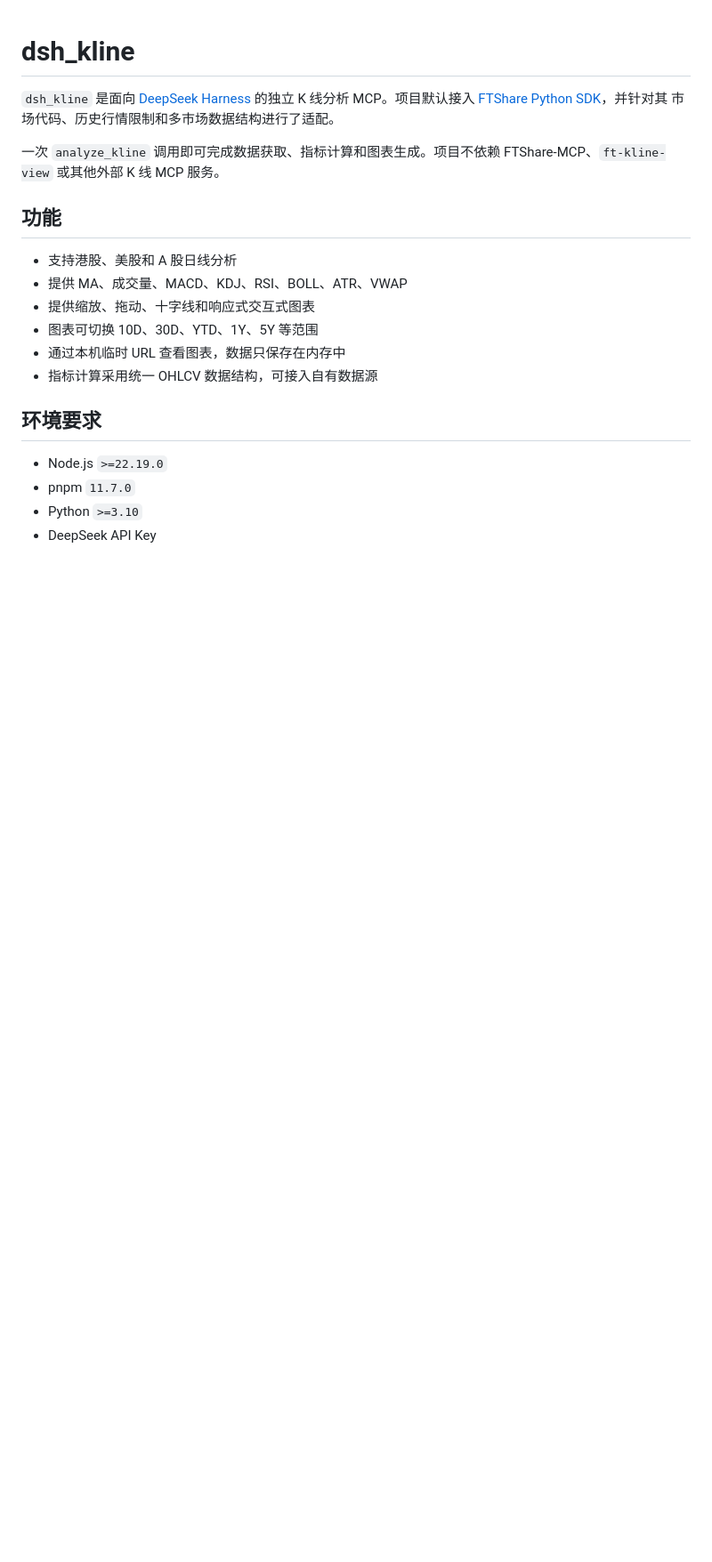
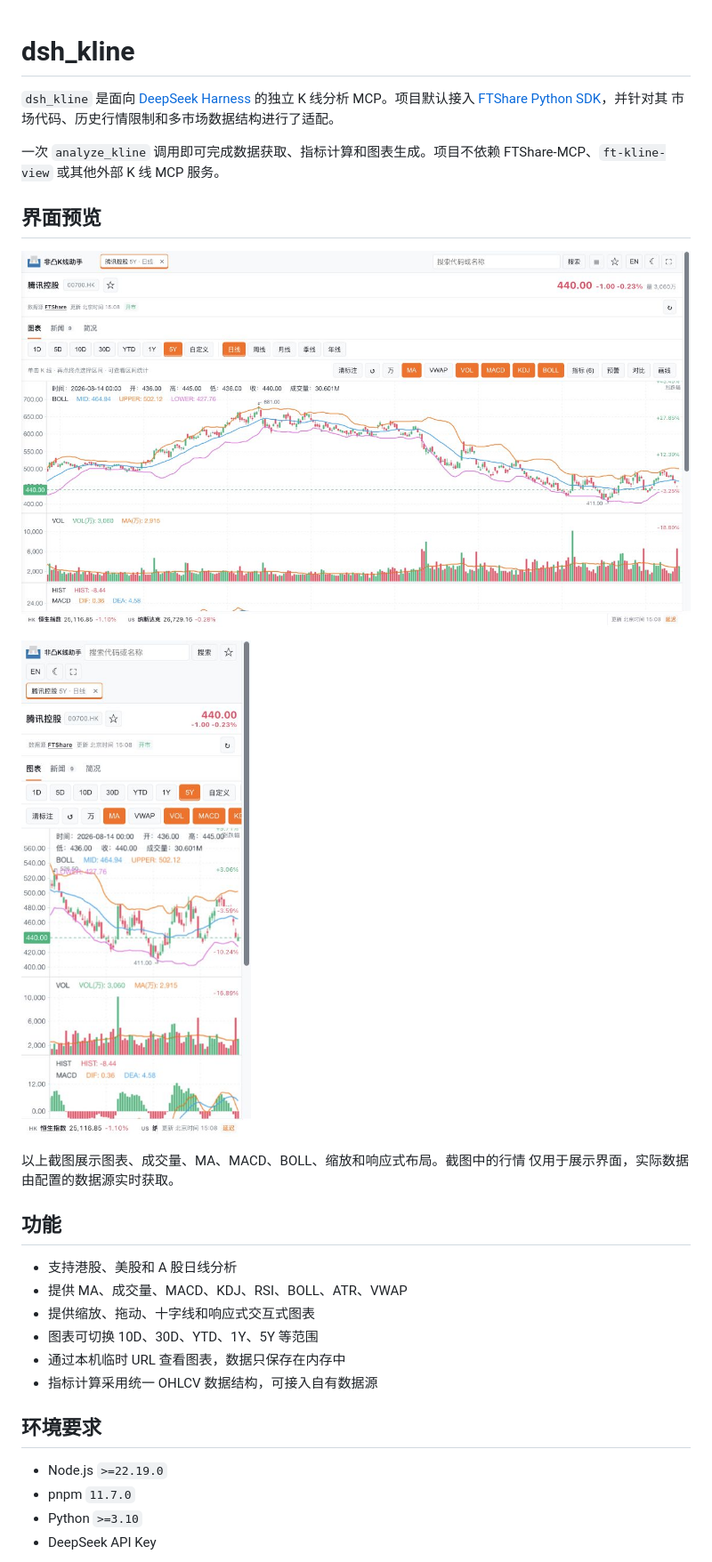
Before and after one commit to FTShare-Lab/dsh_kline, a Markdown page: README.md, the part around the change. Shown at 89% size. Rendered like a GitHub page; pictures changed too: docs/images/chart-desktop.jpg (added), docs/images/chart-mobile.jpg (added); blank space fills up the shorter version.

Commit message:
docs: add chart interface previews

```diff
--- a/README.md
+++ b/README.md
@@ -7,6 +7,15 @@
 
 一次 `analyze_kline` 调用即可完成数据获取、指标计算和图表生成。项目不依赖
 FTShare-MCP、`ft-kline-view` 或其他外部 K 线 MCP 服务。
+
+## 界面预览
+
+![桌面版交互式 K 线图](docs/images/chart-desktop.jpg)
+
+![移动版交互式 K 线图](docs/images/chart-mobile.jpg)
+
+以上截图展示图表、成交量、MA、MACD、BOLL、缩放和响应式布局。截图中的行情
+仅用于展示界面，实际数据由配置的数据源实时获取。
 
 ## 功能
 
```
